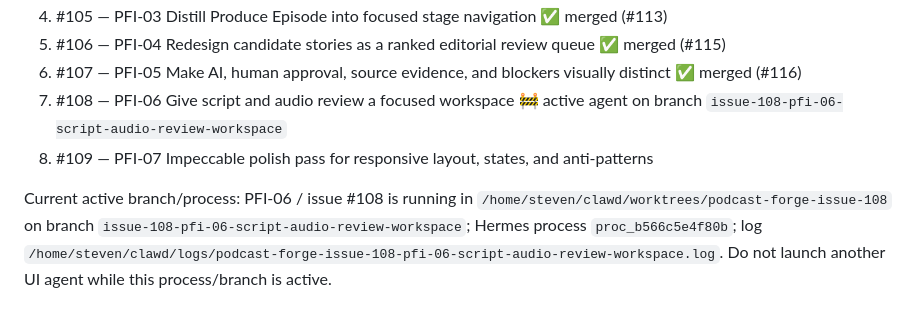
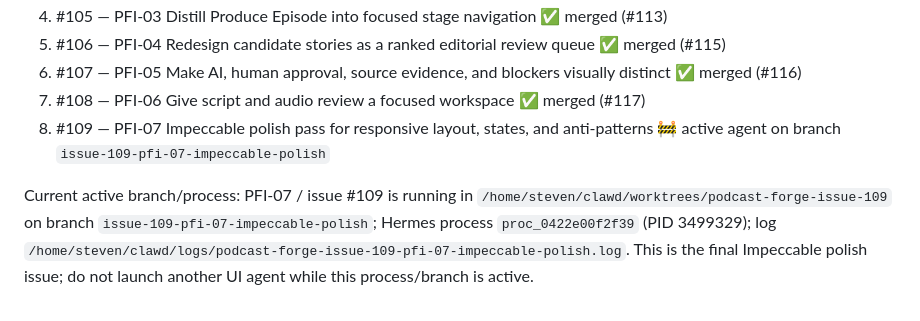
Before and after one commit to steven-d-pennington/podcast-forge, a Markdown page: HANDOFF.md, the part around the change. Rendered like a GitHub page.

Commit message:
docs: advance impeccable sprint to pfi-07

```diff
--- a/HANDOFF.md
+++ b/HANDOFF.md
@@ -495,7 +495,7 @@ Recommended order/status:
 4. #105 — PFI-03 Distill Produce Episode into focused stage navigation ✅ merged (#113)
 5. #106 — PFI-04 Redesign candidate stories as a ranked editorial review queue ✅ merged (#115)
 6. #107 — PFI-05 Make AI, human approval, source evidence, and blockers visually distinct ✅ merged (#116)
-7. #108 — PFI-06 Give script and audio review a focused workspace 🚧 active agent on branch `issue-108-pfi-06-script-audio-review-workspace`
-8. #109 — PFI-07 Impeccable polish pass for responsive layout, states, and anti-patterns
+7. #108 — PFI-06 Give script and audio review a focused workspace ✅ merged (#117)
+8. #109 — PFI-07 Impeccable polish pass for responsive layout, states, and anti-patterns 🚧 active agent on branch `issue-109-pfi-07-impeccable-polish`
 
-Current active branch/process: PFI-06 / issue #108 is running in `/home/steven/clawd/worktrees/podcast-forge-issue-108` on branch `issue-108-pfi-06-script-audio-review-workspace`; Hermes process `proc_b566c5e4f80b`; log `/home/steven/clawd/logs/podcast-forge-issue-108-pfi-06-script-audio-review-workspace.log`. Do not launch another UI agent while this process/branch is active.
+Current active branch/process: PFI-07 / issue #109 is running in `/home/steven/clawd/worktrees/podcast-forge-issue-109` on branch `issue-109-pfi-07-impeccable-polish`; Hermes process `proc_0422e00f2f39` (PID 3499329); log `/home/steven/clawd/logs/podcast-forge-issue-109-pfi-07-impeccable-polish.log`. This is the final Impeccable polish issue; do not launch another UI agent while this process/branch is active.
```
